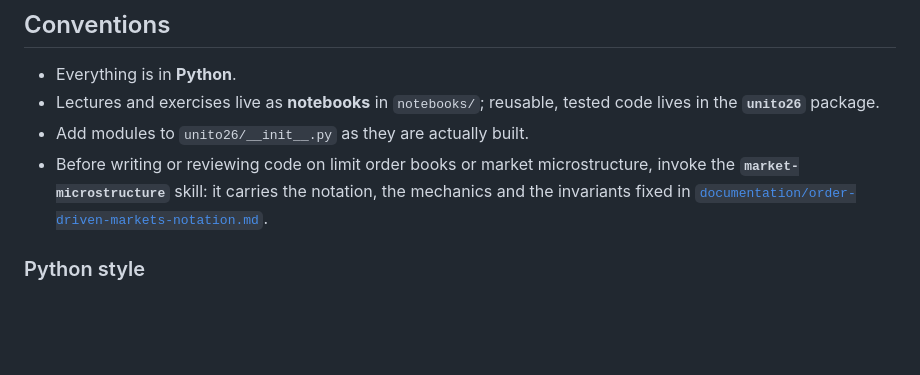
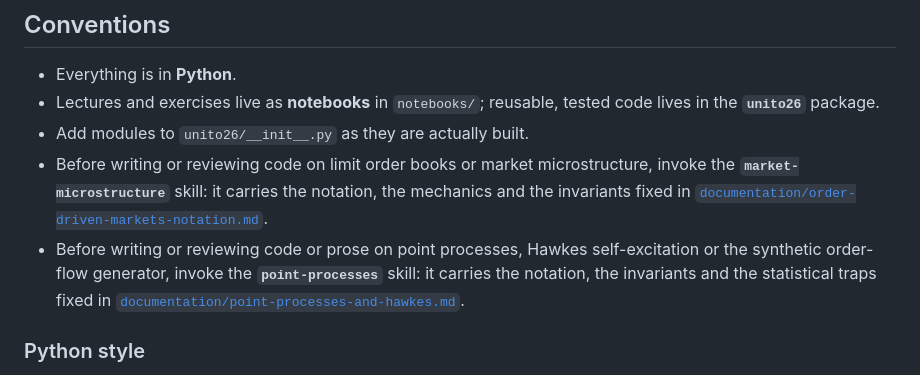
Before and after one commit to claudio-ICL/unito26, a Markdown page: CLAUDE.md, the part around the change. GitHub-like rendering; blank space fills up the shorter version.

Commit message:
Add the point-processes skill
Coding agents carry the theory the way they carry market-microstructure: the
naming map, the invariants, and the four statements that are usually got wrong
-- rho against the endogenous fraction, the cluster size counting its ancestor,
the two kinds of column sum differing by beta, and the martingale that
subcriticality does not buy.

references/simulation-and-estimation.md carries the algorithms and the traps the
lattice sets: that the outcome must never be quantile-binned, since every
interior quantile is zero and the surviving split merges flat with up; that
Miller-Madow for a mutual information is a subtraction and the entropy form
doubles the bias; that an i.i.d. permutation null understates the null spread
about fivefold on serially dependent rows, so the null is a circular shift; and
that Hill's index is undefined on a discrete outcome.

It also carries the rule that matters most for how results are phrased: the sign
of what OFI predicts belongs to the kernel and not to OFI, so no statement about
continuation or reversal is admissible without naming the regime.

Co-Authored-By: Claude Opus 5 <noreply@anthropic.com>
Claude-Session: https://claude.ai/code/session_01JYJU7tGjDBghKd4z3Vd7re

```diff
--- a/CLAUDE.md
+++ b/CLAUDE.md
@@ -66,6 +66,10 @@ jupyter notebook                  # from inside the env: plotly renders server-s
   invoke the **`market-microstructure`** skill: it carries the notation, the mechanics
   and the invariants fixed in
   [`documentation/order-driven-markets-notation.md`](documentation/order-driven-markets-notation.md).
+- Before writing or reviewing code or prose on point processes, Hawkes self-excitation or
+  the synthetic order-flow generator, invoke the **`point-processes`** skill: it carries the
+  notation, the invariants and the statistical traps fixed in
+  [`documentation/point-processes-and-hawkes.md`](documentation/point-processes-and-hawkes.md).
 
 ### Python style
 
```
Also changed, not shown: 2 other files.
